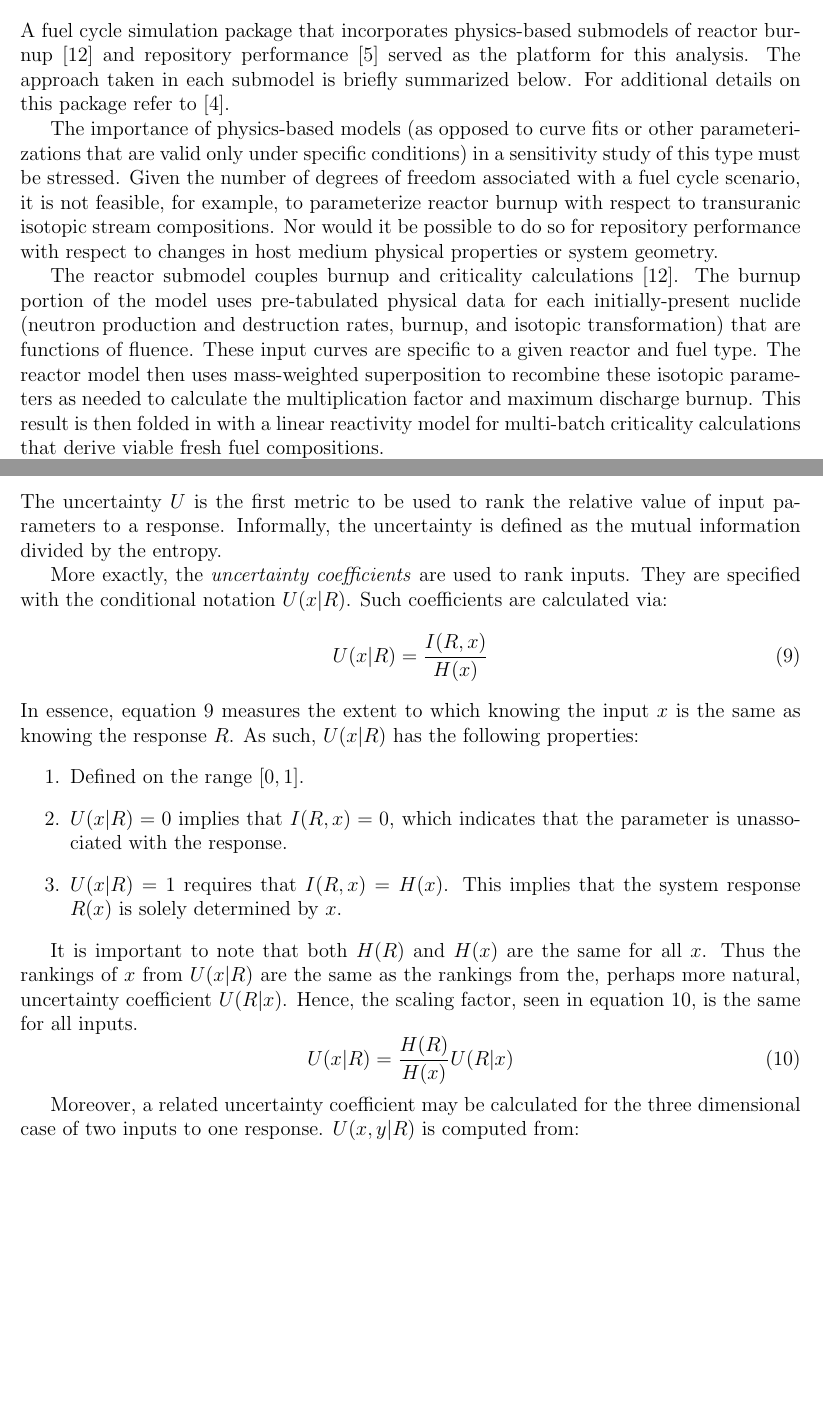
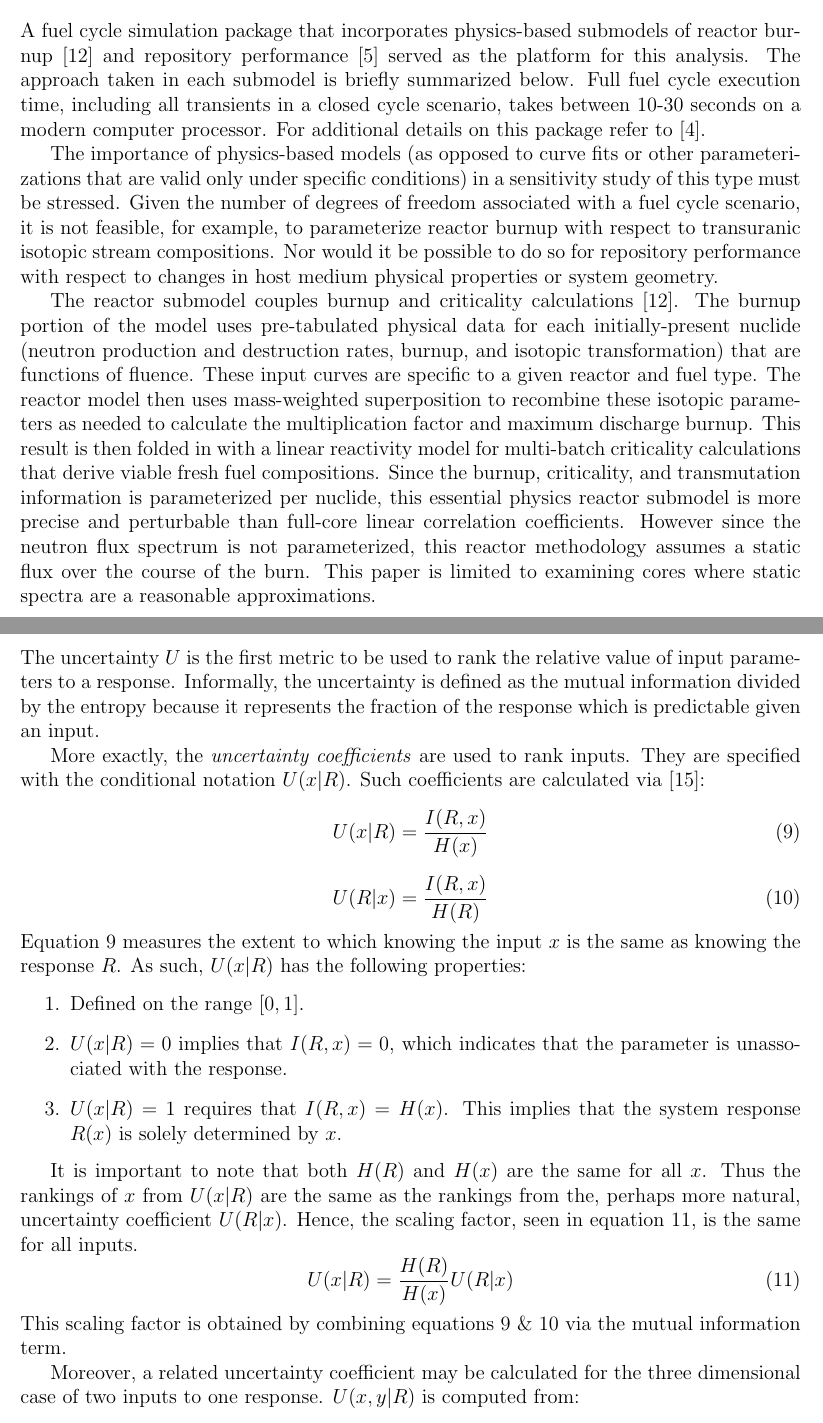
Before and after one commit to scopatz/sensitivity_paper, a LaTeX document (sensitivity_paper.tex): two parts of pages 4 and 13 of 29 before the commit and two parts of pages 4 and 13 of 28 after it, joined at a grey line, cut so that both start at the same text, the shorter picture padded with empty space. Compiled offline with pdfLaTeX.

Commit message:
Some U changes.

```diff
--- a/sensitivity_paper.tex
+++ b/sensitivity_paper.tex
@@ -138,7 +139,9 @@ transformations that constituent NFC technologies apply to the material flow.
 
 A fuel cycle simulation package that incorporates physics-based submodels of reactor burnup \cite{Scopatz2009} and
 repository performance \cite{Li2009} served as the platform for this analysis. The approach taken in each
-submodel is briefly summarized below. For additional details on this package refer to \cite{Li2009b}.
+submodel is briefly summarized below. Full fuel cycle execution time, including all transients in a closed cycle
+scenario, takes between 10-30 seconds on a modern computer processor. For additional details on this package
+refer to \cite{Li2009b}.
 
 The importance of physics-based models (as opposed to curve fits or other parameterizations that are valid
 only under specific conditions) in a sensitivity study of this type must be stressed. Given the number of
@@ -153,7 +156,11 @@ rates, burnup, and isotopic transformation) that are functions of fluence. These
 given reactor and fuel type. The reactor model then uses mass-weighted superposition to recombine these
 isotopic parameters as needed to calculate the multiplication factor and maximum discharge burnup. This result is
 then folded in with a linear reactivity model for multi-batch criticality calculations that derive viable
-fresh fuel compositions.
+fresh fuel compositions.  Since the burnup, criticality, and transmutation information is parameterized per
+nuclide, this essential physics reactor submodel is more precise and perturbable than full-core linear
+correlation coefficients.  However since the neutron flux spectrum is not parameterized, this reactor
+methodology assumes a static flux over the course of the burn.  This paper is limited to examining cores where
+static spectra are a reasonable approximations.
 
 The repository thermal analysis model was developed based on the
 analytical solution of a thermal conduction model for the presence of
@@ -433,15 +446,22 @@ On the other hand, the maximum value of the mutual information depends on the st
 \subsubsection{Uncertainty}
 \label{sec:uncertainty}
 
-The uncertainty $U$ is the first metric to be used to rank the relative value of input parameters to a response.  Informally, the uncertainty is defined
-as the mutual information divided by the entropy.
+The uncertainty $U$ is the first metric to be used to rank the relative value of input
+parameters to a response.  Informally, the uncertainty is defined
+as the mutual information divided by the entropy because it represents the fraction of the
+response which is predictable given an input.
 
-More exactly, the \emph{uncertainty coefficients} are used to rank inputs.  They are specified with the conditional notation $U(x|R)$.  Such coefficients are calculated via:
+More exactly, the \emph{uncertainty coefficients} are used to rank inputs.  They are specified with the
+conditional notation $U(x|R)$.  Such coefficients are calculated via \cite{Yao2003}:
 \begin{equation}
 U(x|R) = \frac{I(R,x)}{H(x)}
 \label{eq:U_x_R}
 \end{equation}
-In essence, equation \ref{eq:U_x_R} measures the extent to which knowing the input $x$ is the same as knowing the response $R$.  As such, $U(x|R)$ has the following properties:
+\begin{equation}
+U(R|x) = \frac{I(R,x)}{H(R)}
+\label{eq:U_R_x}
+\end{equation}
+Equation \ref{eq:U_x_R} measures the extent to which knowing the input $x$ is the same as knowing the response $R$.  As such, $U(x|R)$ has the following properties:
 \begin{enumerate}
     \item Defined on the range $[0, 1]$.
     \item $U(x|R) = 0$ implies that $I(R,x) = 0$, which indicates that the parameter
@@ -455,6 +475,8 @@ It is important to note that both $H(R)$ and $H(x)$ are the same for all $x$.  T
 U(x|R) = \frac{H(R)}{H(x)} U(R|x)
 \label{uncertainty_scale}
 \end{equation}
+This scaling factor is obtained by combining equations \ref{eq:U_x_R} \& \ref{eq:U_R_x} via the mutual
+information term.
 
 Moreover, a related uncertainty coefficient may be calculated for the three dimensional case of two inputs to one
 response.  $U(x,y|R)$ is computed from:
```
Also changed, not shown: sensitivity_paper.tex (39 more changed lines).
